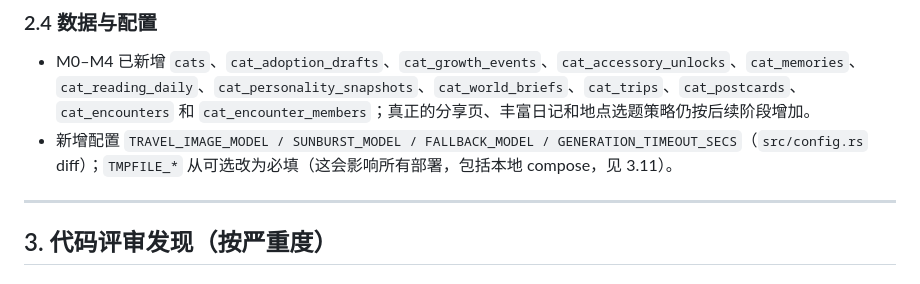
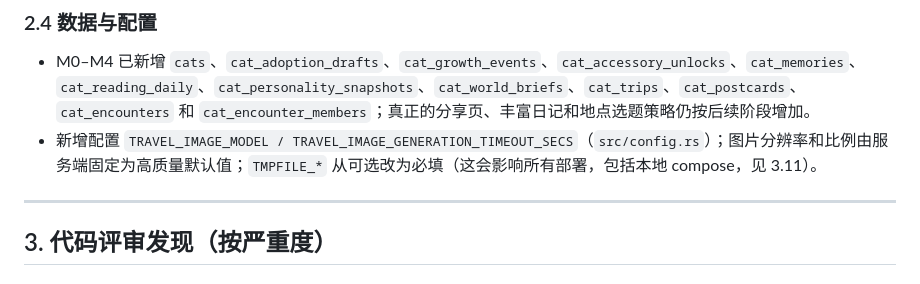
Before and after one commit to xabcos/news, a Markdown page: TRAVEL_GIRL_IDEAS.md, the part around the change. Drawn GitHub-style.

Commit message:
docs: update travel girl configuration notes

```diff
--- a/TRAVEL_GIRL_IDEAS.md
+++ b/TRAVEL_GIRL_IDEAS.md
@@ -102,7 +102,7 @@
 ### 2.4 数据与配置
 
 - M0–M4 已新增 `cats`、`cat_adoption_drafts`、`cat_growth_events`、`cat_accessory_unlocks`、`cat_memories`、`cat_reading_daily`、`cat_personality_snapshots`、`cat_world_briefs`、`cat_trips`、`cat_postcards`、`cat_encounters` 和 `cat_encounter_members`；真正的分享页、丰富日记和地点选题策略仍按后续阶段增加。
-- 新增配置 `TRAVEL_IMAGE_MODEL / SUNBURST_MODEL / FALLBACK_MODEL / GENERATION_TIMEOUT_SECS`（`src/config.rs` diff）；`TMPFILE_*` 从可选改为必填（这会影响所有部署，包括本地 compose，见 3.11）。
+- 新增配置 `TRAVEL_IMAGE_MODEL / TRAVEL_IMAGE_GENERATION_TIMEOUT_SECS`（`src/config.rs`）；图片分辨率和比例由服务端固定为高质量默认值；`TMPFILE_*` 从可选改为必填（这会影响所有部署，包括本地 compose，见 3.11）。
 
 ---
 
```
